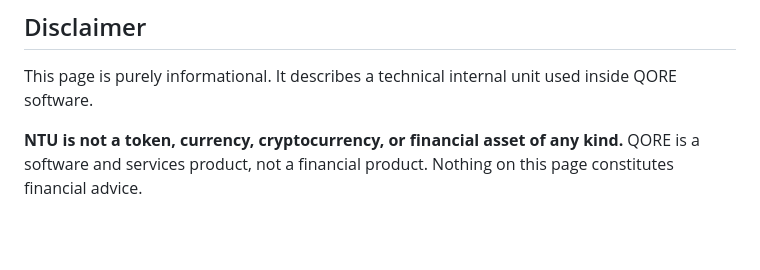
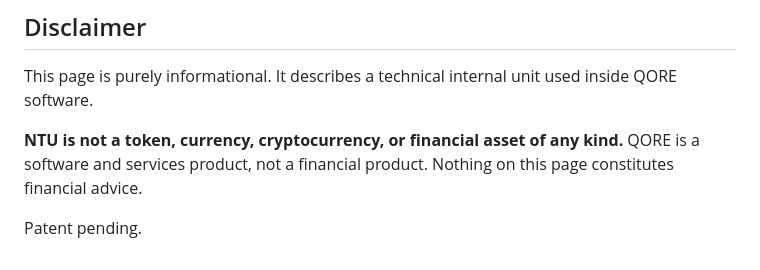
Before and after one commit to isaiadev347/qore-site, a Markdown page: ntu.md, the part around the change. Rendered like a GitHub page; blank space fills up the shorter version.

```diff
--- a/ntu.md
+++ b/ntu.md
@@ -385,3 +385,5 @@ QORE software.
 **NTU is not a token, currency, cryptocurrency, or financial asset of any kind.**
 QORE is a software and services product, not a financial product. Nothing on this
 page constitutes financial advice.
+
+Patent pending.
```
